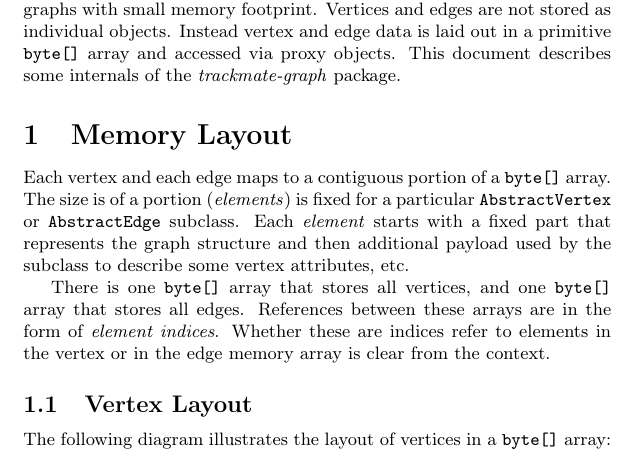
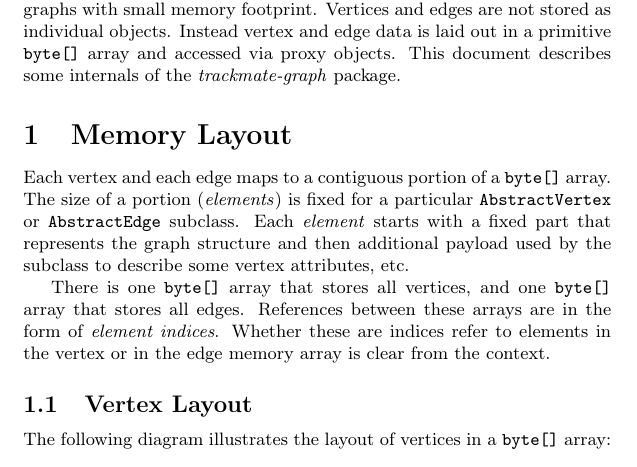
Before and after one commit to mastodon-sc/mastodon, a LaTeX document (doc/trackmate-graph.tex): part of page 1 of 6, cut so that both start at the same text. Compiled offline with pdfLaTeX.

Commit message:
fix typo in doc

```diff
--- a/doc/trackmate-graph.tex
+++ b/doc/trackmate-graph.tex
@@ -77,7 +77,7 @@
 % -------------------------------------
 
 Each vertex and each edge maps to a contiguous portion of a \texttt{byte[]} array.
-The size is of a portion (\emph{elements}) is fixed for a particular \texttt{AbstractVertex} or \texttt{AbstractEdge} subclass.
+The size of a portion (\emph{elements}) is fixed for a particular \texttt{AbstractVertex} or \texttt{AbstractEdge} subclass.
 Each \emph{element} starts with a fixed part that represents the graph structure and then
 	additional payload used by the subclass to describe some vertex attributes, etc.
 
```
Also changed, not shown: doc/trackmate-graph.pdf.
